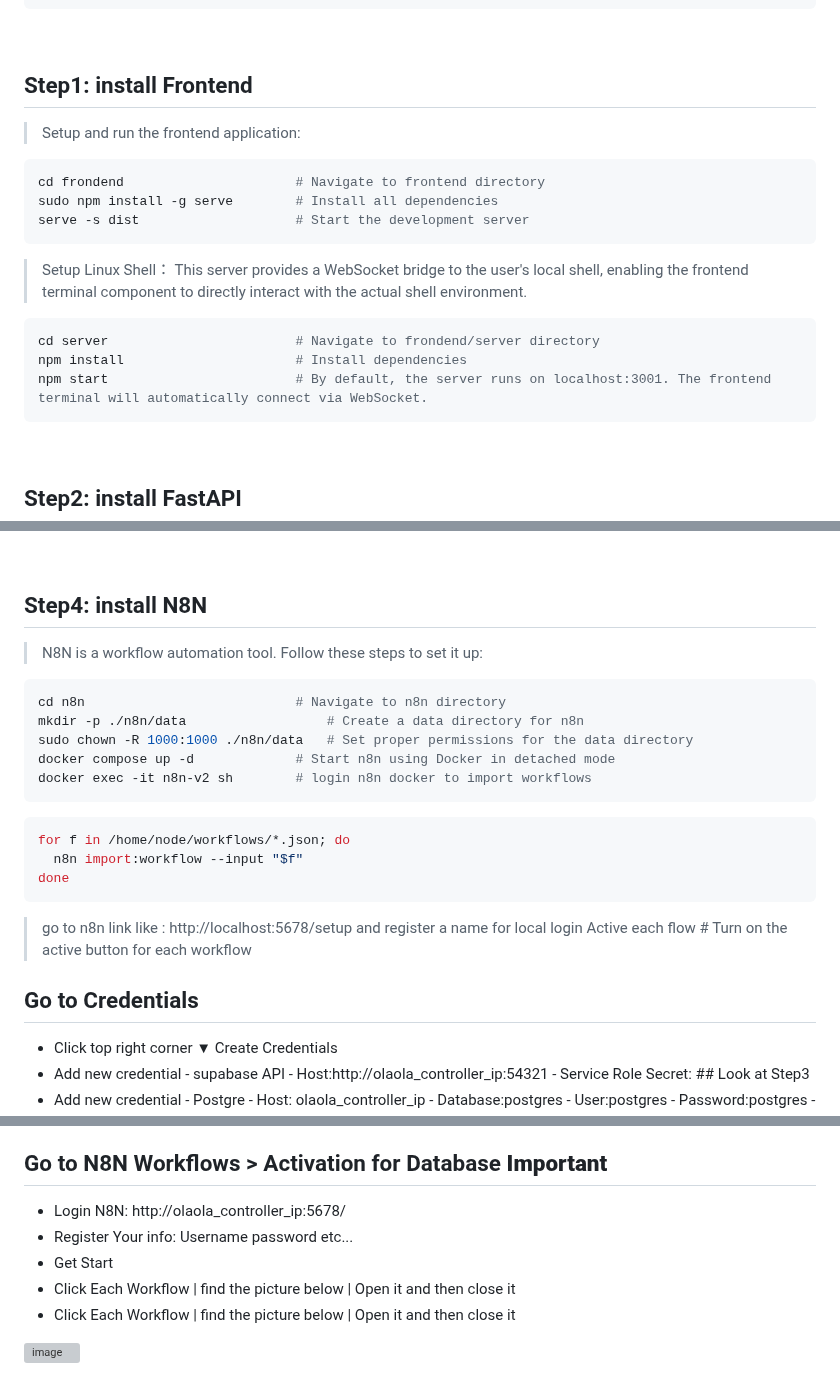
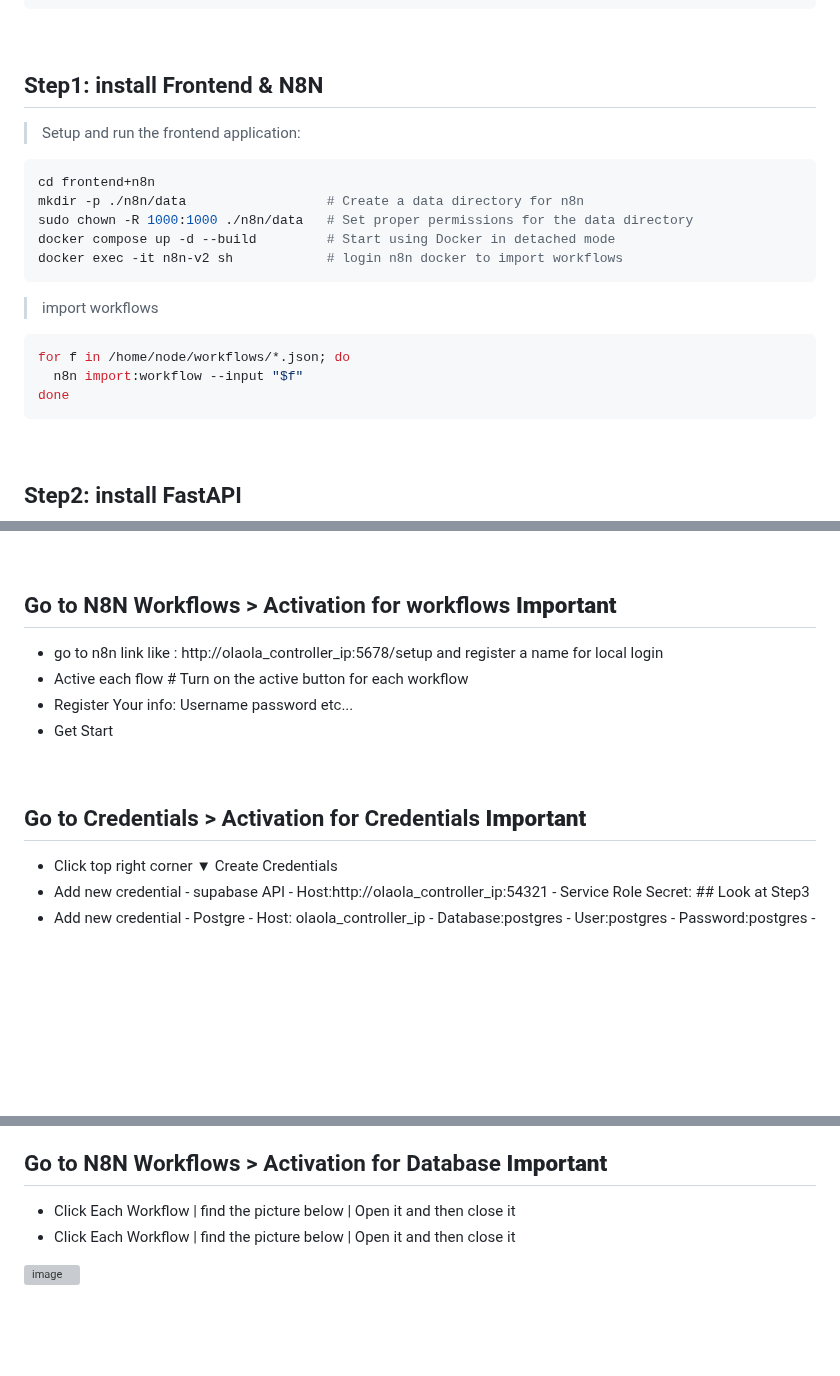
Before and after one commit to qwert22356/olaola-controller, a Markdown page: OlaOla Controller installation Guide.md, 3 parts joined by grey strips. Rendered like a GitHub page; blank space fills up the shorter version; grey boxes are pictures that could not be loaded.

````diff
--- a/OlaOla Controller installation Guide.md
+++ b/OlaOla Controller installation Guide.md
@@ -9,21 +9,21 @@ npm -v
 ```
 <br>
 
-## Step1: install Frontend
+## Step1: install Frontend & N8N
 > Setup and run the frontend application:
 
 ```bash
-cd frondend                      # Navigate to frontend directory
-sudo npm install -g serve        # Install all dependencies
-serve -s dist                    # Start the development server
+cd frontend+n8n
+mkdir -p ./n8n/data                  # Create a data directory for n8n
+sudo chown -R 1000:1000 ./n8n/data   # Set proper permissions for the data directory
+docker compose up -d --build         # Start using Docker in detached mode
+docker exec -it n8n-v2 sh            # login n8n docker to import workflows
 ```
-
-> Setup Linux Shell： This server provides a WebSocket bridge to the user's local shell, enabling the frontend terminal component to directly interact with the actual shell environment.
-
+> import workflows
 ```bash
-cd server                        # Navigate to frondend/server directory
-npm install                      # Install dependencies
-npm start                        # By default, the server runs on localhost:3001. The frontend terminal will automatically connect via WebSocket.
+for f in /home/node/workflows/*.json; do
+  n8n import:workflow --input "$f"
+done
 ```
 <br>
 
@@ -60,27 +60,14 @@ psql -h localhost -p 54322 -U postgres -d postgres -f init/seed.sql     # Import
 - Localhost is your IP address of OlaOla Controller.
 <br>
 
-## Step4: install N8N
-> N8N is a workflow automation tool. Follow these steps to set it up:
+## Go to N8N Workflows > Activation for workflows **Important**
+- go to n8n link like : http://olaola_controller_ip:5678/setup and register a name for local login
+- Active each flow   # Turn on the active button for each workflow
+- Register Your info: Username password etc...
+- Get Start
+<br>
 
-```bash
-cd n8n                           # Navigate to n8n directory
-mkdir -p ./n8n/data                  # Create a data directory for n8n
-sudo chown -R 1000:1000 ./n8n/data   # Set proper permissions for the data directory
-docker compose up -d             # Start n8n using Docker in detached mode
-docker exec -it n8n-v2 sh        # login n8n docker to import workflows
-```
-
-```bash
-for f in /home/node/workflows/*.json; do
-  n8n import:workflow --input "$f"
-done
-```
-
-> go to n8n link like : http://localhost:5678/setup and register a name for local login
-> Active each flow   # Turn on the active button for each workflow
-
-## Go to Credentials
+## Go to Credentials  > Activation for Credentials **Important**
 - Click top right corner ▼ Create Credentials
 - Add new credential - supabase API
         - Host:http://olaola_controller_ip:54321
@@ -96,8 +84,6 @@ done
 
 ## Go to N8N Workflows > Activation for Database **Important**
-- Login N8N: http://olaola_controller_ip:5678/
-- Register Your info: Username password etc...
-- Get Start
+
 - Click Each Workflow | find the picture below | Open it and then close it
 - Click Each Workflow | find the picture below | Open it and then close it
 
````
Also changed, not shown: other parts of OlaOla Controller installation Guide.md (+1 -2 lines).
